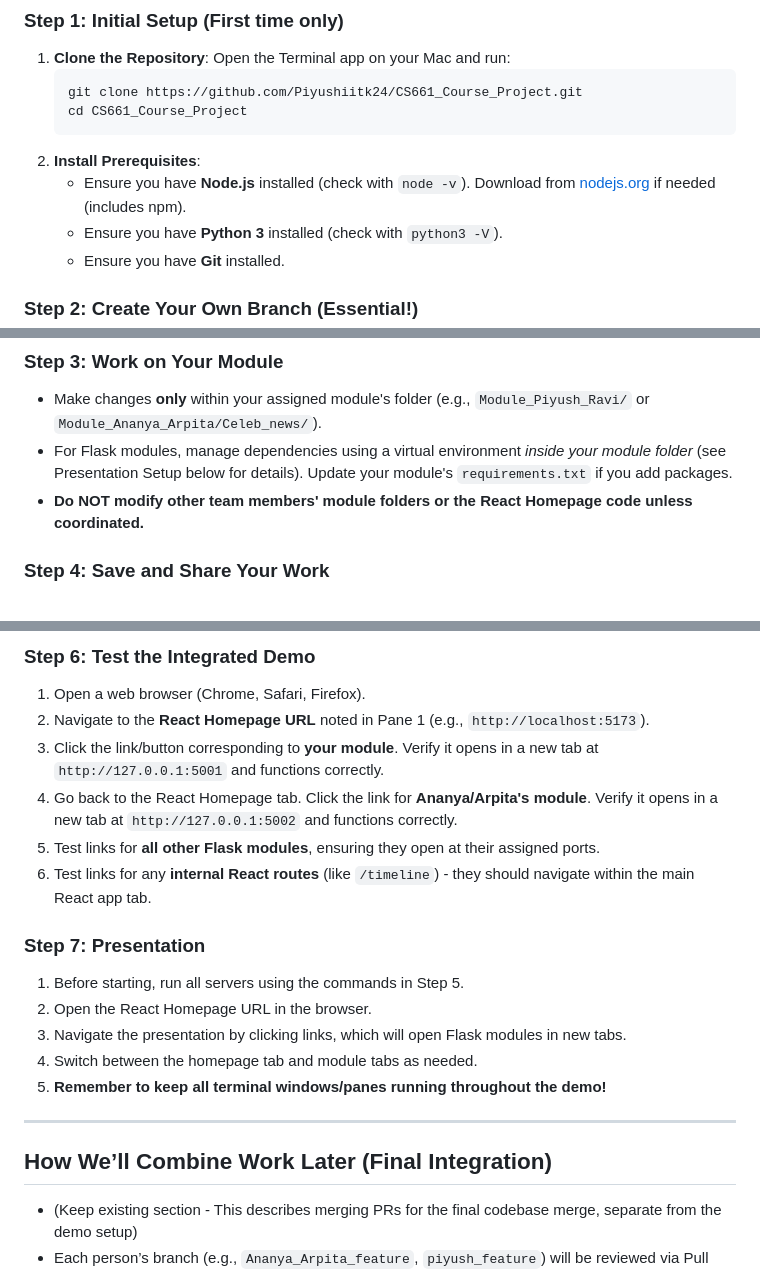
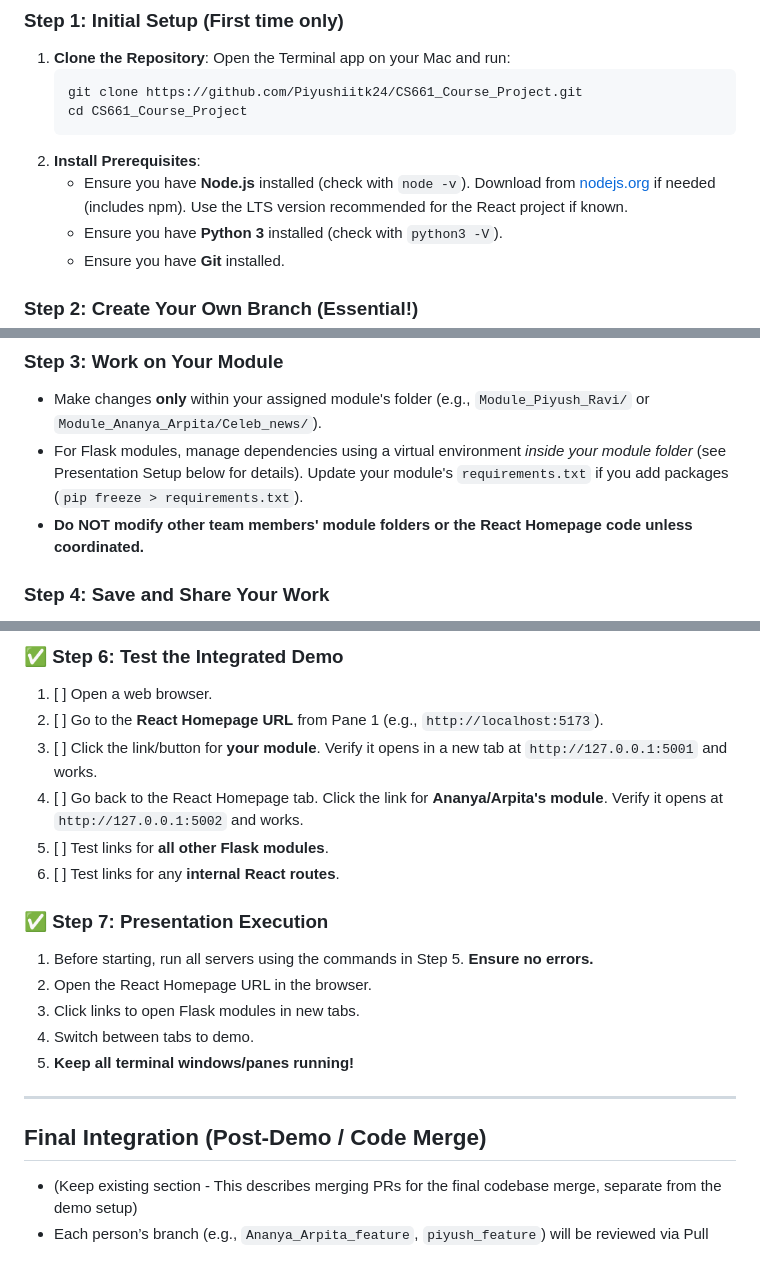
Before and after one commit to Piyushiitk24/CS661_Course_Project, a Markdown page: README.md, 3 parts joined by grey strips. Rendered like a GitHub page.

````diff
--- a/README.md
+++ b/README.md
@@ -26,7 +26,7 @@ This README provides guidance on both the development workflow and how to run th
     cd CS661_Course_Project
     ```
 2.  **Install Prerequisites**:
-    *   Ensure you have **Node.js** installed (check with `node -v`). Download from [nodejs.org](https://nodejs.org/) if needed (includes npm).
+    *   Ensure you have **Node.js** installed (check with `node -v`). Download from [nodejs.org](https://nodejs.org/) if needed (includes npm). Use the LTS version recommended for the React project if known.
     *   Ensure you have **Python 3** installed (check with `python3 -V`).
     *   Ensure you have **Git** installed.
 
@@ -50,7 +50,7 @@ Always work on your own branch to isolate your changes. Replace `yourname_featur
 
 ### Step 3: Work on Your Module
 -   Make changes **only** within your assigned module's folder (e.g., `Module_Piyush_Ravi/` or `Module_Ananya_Arpita/Celeb_news/`).
--   For Flask modules, manage dependencies using a virtual environment *inside your module folder* (see Presentation Setup below for details). Update your module's `requirements.txt` if you add packages.
+-   For Flask modules, manage dependencies using a virtual environment *inside your module folder* (see Presentation Setup below for details). Update your module's `requirements.txt` if you add packages (`pip freeze > requirements.txt`).
 -   **Do NOT modify other team members' module folders or the React Homepage code unless coordinated.**
 
 ### Step 4: Save and Share Your Work
@@ -221,22 +239,22 @@ Open one terminal tab/pane **per server** (VS Code's integrated terminal is reco
 
-### Step 6: Test the Integrated Demo
-1.  Open a web browser (Chrome, Safari, Firefox).
-2.  Navigate to the **React Homepage URL** noted in Pane 1 (e.g., `http://localhost:5173`).
-3.  Click the link/button corresponding to **your module**. Verify it opens in a new tab at `http://127.0.0.1:5001` and functions correctly.
-4.  Go back to the React Homepage tab. Click the link for **Ananya/Arpita's module**. Verify it opens in a new tab at `http://127.0.0.1:5002` and functions correctly.
-5.  Test links for **all other Flask modules**, ensuring they open at their assigned ports.
-6.  Test links for any **internal React routes** (like `/timeline`) - they should navigate within the main React app tab.
+### ✅ Step 6: Test the Integrated Demo
+1.  [ ] Open a web browser.
+2.  [ ] Go to the **React Homepage URL** from Pane 1 (e.g., `http://localhost:5173`).
+3.  [ ] Click the link/button for **your module**. Verify it opens in a new tab at `http://127.0.0.1:5001` and works.
+4.  [ ] Go back to the React Homepage tab. Click the link for **Ananya/Arpita's module**. Verify it opens at `http://127.0.0.1:5002` and works.
+5.  [ ] Test links for **all other Flask modules**.
+6.  [ ] Test links for any **internal React routes**.
 
-### Step 7: Presentation
-1.  Before starting, run all servers using the commands in Step 5.
+### ✅ Step 7: Presentation Execution
+1.  Before starting, run all servers using the commands in Step 5. **Ensure no errors.**
 2.  Open the React Homepage URL in the browser.
-3.  Navigate the presentation by clicking links, which will open Flask modules in new tabs.
-4.  Switch between the homepage tab and module tabs as needed.
-5.  **Remember to keep all terminal windows/panes running throughout the demo!**
+3.  Click links to open Flask modules in new tabs.
+4.  Switch between tabs to demo.
+5.  **Keep all terminal windows/panes running!**
 
 ---
 
-## How We’ll Combine Work Later (Final Integration)
+## Final Integration (Post-Demo / Code Merge)
 -   (Keep existing section - This describes merging PRs for the final codebase merge, separate from the demo setup)
 -   Each person’s branch (e.g., `Ananya_Arpita_feature`, `piyush_feature`) will be reviewed via Pull Requests.
 -   Once everyone’s work is ready, we’ll merge all branches into `main`.
````
Also changed, not shown: other parts of README.md (+95 -77 lines).
